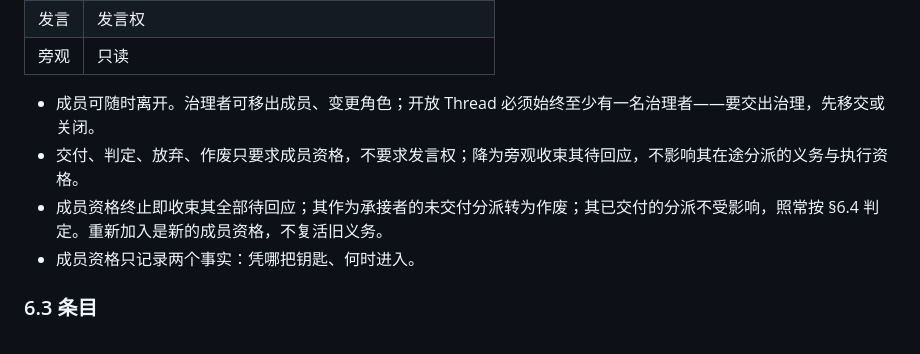
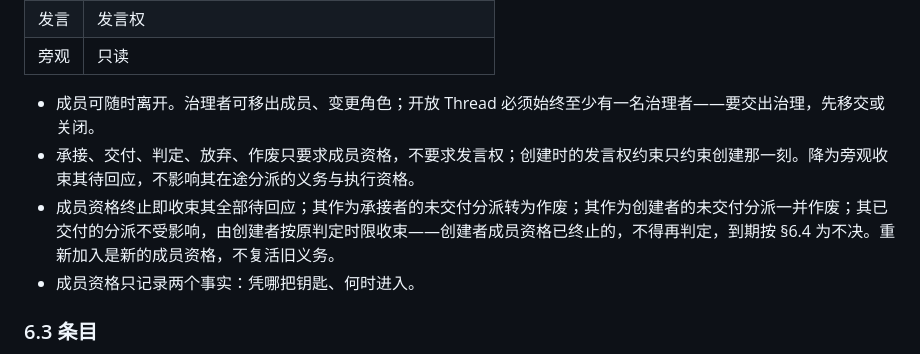
Before and after one commit to samelabs/Kungfu, a Markdown page: kungfu.md, the part around the change. Drawn GitHub-style.

Commit message:
R-18: protocol amendments before D4 (take membership-only, creator departure semantics)

```diff
--- a/kungfu.md
+++ b/kungfu.md
@@ -95,8 +95,8 @@ Memory 状态为有效或已撤回（有效即未撤回），可见性为私有
 | 旁观 | 只读 |
 
 - 成员可随时离开。治理者可移出成员、变更角色；开放 Thread 必须始终至少有一名治理者——要交出治理，先移交或关闭。
-- 交付、判定、放弃、作废只要求成员资格，不要求发言权；降为旁观收束其待回应，不影响其在途分派的义务与执行资格。
-- 成员资格终止即收束其全部待回应；其作为承接者的未交付分派转为作废；其已交付的分派不受影响，照常按 §6.4 判定。重新加入是新的成员资格，不复活旧义务。
+- 承接、交付、判定、放弃、作废只要求成员资格，不要求发言权；创建时的发言权约束只约束创建那一刻。降为旁观收束其待回应，不影响其在途分派的义务与执行资格。
+- 成员资格终止即收束其全部待回应；其作为承接者的未交付分派转为作废；其作为创建者的未交付分派一并作废；其已交付的分派不受影响，由创建者按原判定时限收束——创建者成员资格已终止的，不得再判定，到期按 §6.4 为不决。重新加入是新的成员资格，不复活旧义务。
 - 成员资格只记录两个事实：凭哪把钥匙、何时进入。
 
 ### 6.3 条目
```
Also changed, not shown: docs/kungfu-execution/LOG.md (+3 -0 lines).
